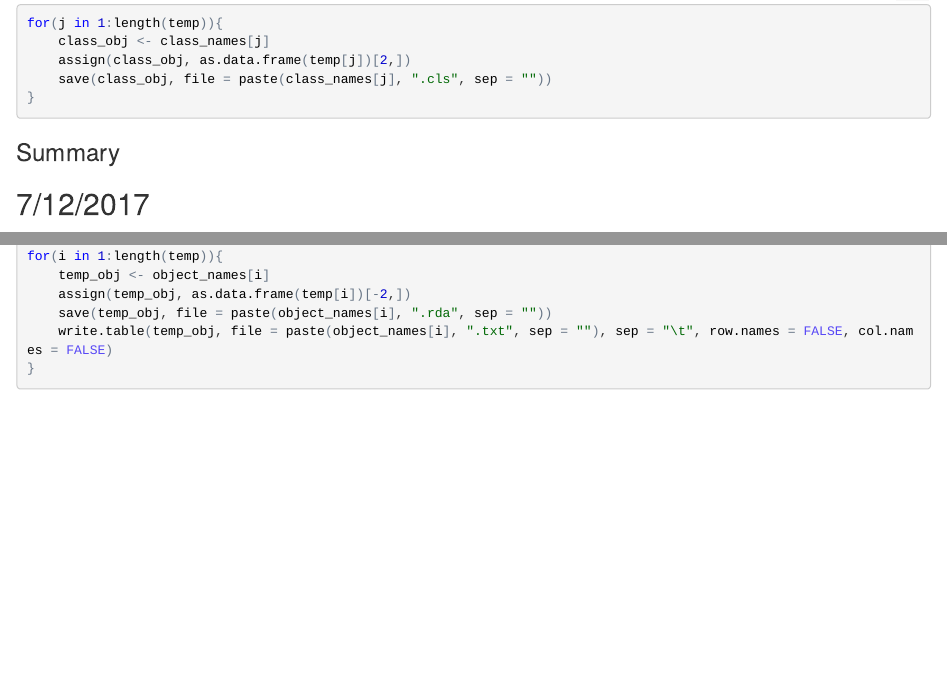
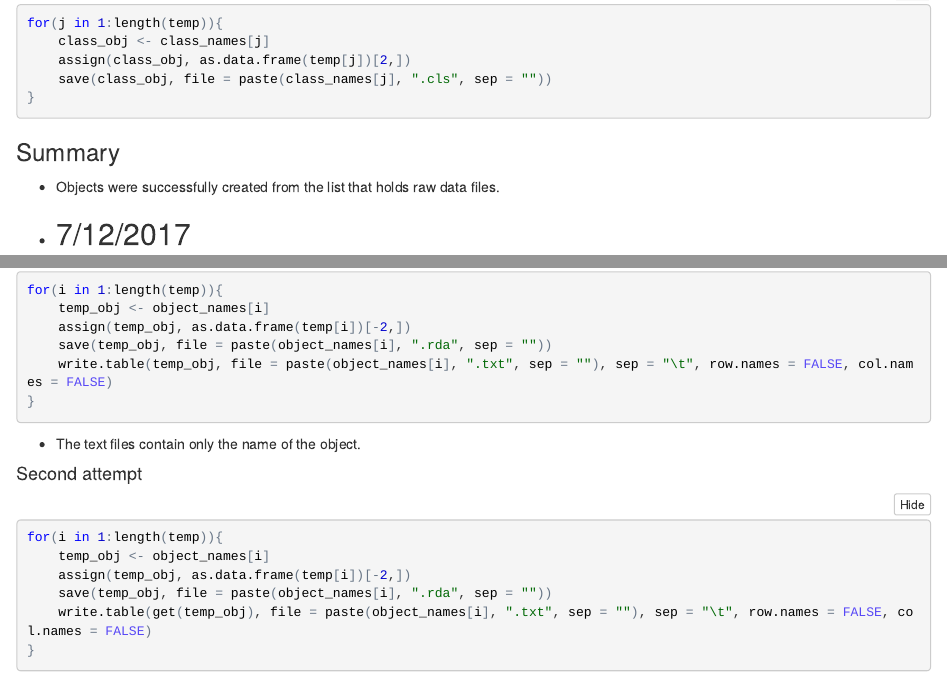
Before and after one commit to stchiou/gsea, an R Markdown document (gsea-notebook.Rmd): the page in a window 1100 px wide, from 4030 px down, and a second part further down, joined at a grey line. The pictures show the output file gsea-notebook.nb.html that the author committed with the source, opened offline.

Commit message:
7/12/2017, 16:23

````diff
--- a/gsea-notebook.Rmd
+++ b/gsea-notebook.Rmd
@@ -207,6 +207,8 @@ for(j in 1:length(temp)){
 
 ### Summary
 
++ Objects were successfully created from the list that holds raw data files.
++
 ## 7/12/2017
 
 ### Save object to text file
@@ -220,3 +222,16 @@ for(i in 1:length(temp)){
     write.table(temp_obj, file = paste(object_names[i], ".txt", sep = ""), sep = "\t", row.names = FALSE, col.names = FALSE)
 }
 ```
++ The text files contain only the name of the object.
+
+#### Second attempt
+
+
+```{r}
+for(i in 1:length(temp)){
+    temp_obj <- object_names[i]
+    assign(temp_obj, as.data.frame(temp[i])[-2,])
+    save(temp_obj, file = paste(object_names[i], ".rda", sep = ""))
+    write.table(get(temp_obj), file = paste(object_names[i], ".txt", sep = ""), sep = "\t", row.names = FALSE, col.names = FALSE)
+}
+```
````
Also changed, not shown: gsea-notebook.nb.html.
